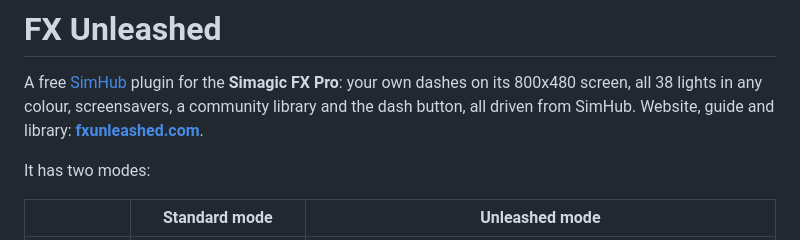
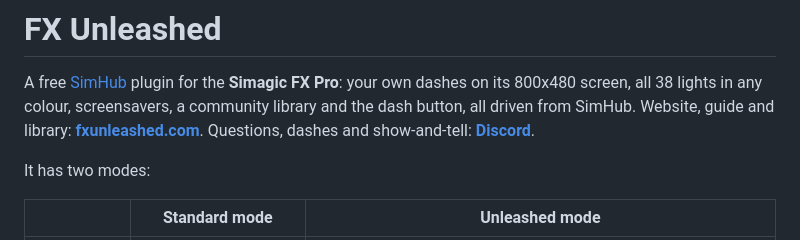
Before and after one commit to fxunleashed/fx-unleashed, a Markdown page: README.md, the part around the change. Rendered like a GitHub page.

Commit message:
Discord invite in the guide and README
Co-Authored-By: Claude Sonnet 5.5 <noreply@anthropic.com>
Claude-Session: https://claude.ai/code/session_016Fm2odCoX1QnNkppmEYtMh

```diff
--- a/README.md
+++ b/README.md
@@ -10,7 +10,7 @@
 
 A free [SimHub](https://www.simhubdash.com/) plugin for the **Simagic FX Pro**: your own dashes on its 800x480 screen,
 all 38 lights in any colour, screensavers, a community library and the dash button, all driven from SimHub.
-Website, guide and library: **[fxunleashed.com](https://fxunleashed.com)**.
+Website, guide and library: **[fxunleashed.com](https://fxunleashed.com)**. Questions, dashes and show-and-tell: **[Discord](https://discord.gg/P9Rz6fXrRc)**.
 
 It has two modes:
 
```
Also changed, not shown: docs/setup.md (+2 -2 lines).
